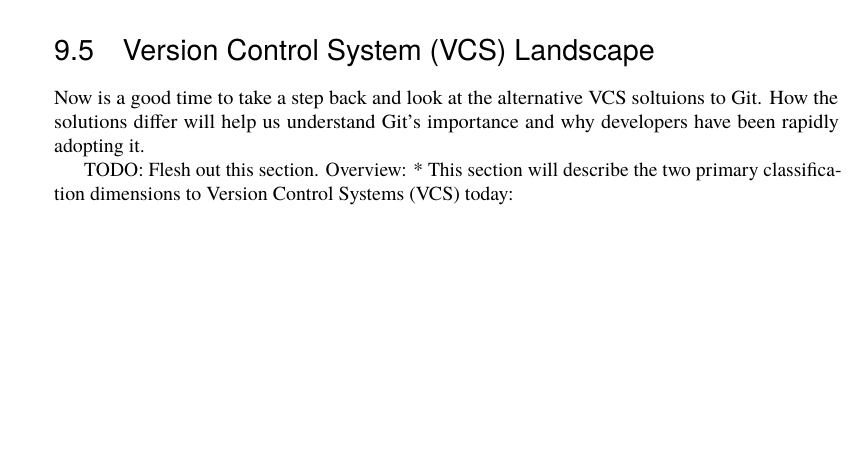
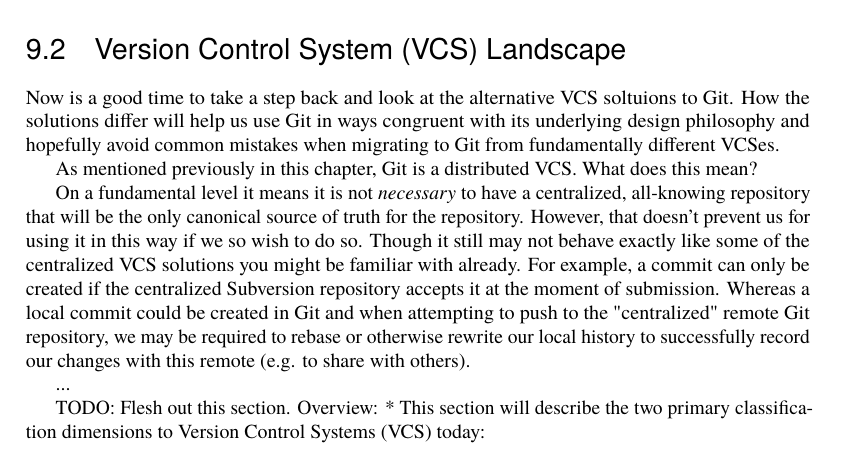
Before and after one commit to catlee/aosa-volume2, a LaTeX thesis (tex/en/aosa2.tex, which reads tex/en/git.tex): part of page 37 of 126 before the commit and part of page 34 of 128 after it, cut so that both start at the same text, the shorter picture padded with empty space. Compiled offline with pdfLaTeX.

Commit message:
Git - Move 'VCS Landscape' section closer to start
Also add some more content to this section that still needs fleshing out
more.

git-svn-id: http://www.aosabook.org/svn/volume2@576 dd5aa6cc-de63-413d-92ad-03a14aac4e6a

```diff
--- a/tex/en/git.tex
+++ b/tex/en/git.tex
@@ -73,3 +73,30 @@
 of this title series.
 
 \end{aosasect1}
+
+\begin{aosasect1}{Version Control System (VCS) Landscape}
+
+Now is a good time to take a step back and look at the alternative VCS soltuions
+to Git. How the solutions differ will help us use Git in ways congruent with
+its underlying design philosophy and hopefully avoid common mistakes when
+migrating to Git from fundamentally different VCSes.
+
+As mentioned previously in this chapter, Git is a distributed VCS. What does
+this mean?
+
+On a fundamental level it means it is not \emph{necessary} to have
+a centralized, all-knowing repository that will be the only canonical source
+of truth for the repository. However, that doesn't prevent us for using it
+in this way if we so wish to do so. Though it still may not behave exactly like
+some of the centralized VCS solutions you might be familiar with already. For
+example, a commit can only be created if the centralized Subversion repository
+accepts it at the moment of submission. Whereas a local commit could be created
+in Git and when attempting to push to the "centralized" remote Git repository,
+we may be required to rebase or otherwise rewrite our local history to
+successfully record our changes with this remote (e.g. to share with others).
+
+...
+
+TODO: Flesh out this section. Overview:
+* This section will describe the two primary classification dimensions to
+Version Control Systems (VCS) today:
@@ -222,12 +261,3 @@
 
 \end{aosasect1}
 
-\begin{aosasect1}{Version Control System (VCS) Landscape}
-
-Now is a good time to take a step back and look at the alternative VCS soltuions
-to Git. How the solutions differ will help us understand Git's importance and why
-developers have been rapidly adopting it.
-
-TODO: Flesh out this section. Overview:
-* This section will describe the two primary classification dimensions to
-Version Control Systems (VCS) today:
```
Also changed, not shown: tex/en/git.tex (24 more changed lines).
